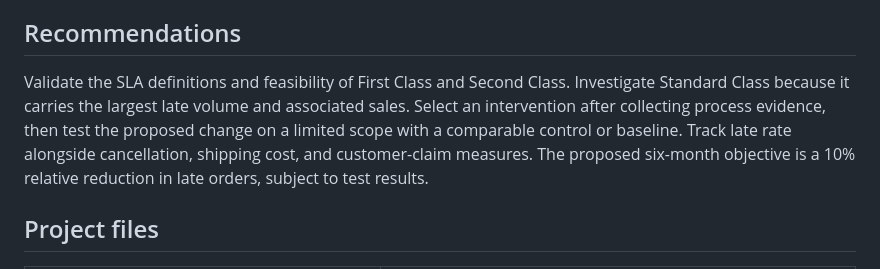
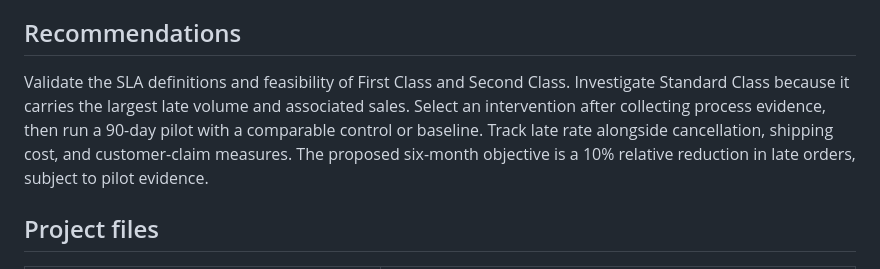
Before and after one commit to LutfiLutho/LutfiLutho.github.io, a Markdown page: projects/delivery-failure-lab/README.md, the part around the change. Rendered like a GitHub page.

Commit message:
Keep pilot wording consistent with final Delivery deck

```diff
--- a/projects/delivery-failure-lab/README.md
+++ b/projects/delivery-failure-lab/README.md
@@ -73,7 +73,7 @@ The published Tableau simulator supports 0%–25% relative improvement in 5% ste
 
 ## Recommendations
 
-Validate the SLA definitions and feasibility of First Class and Second Class. Investigate Standard Class because it carries the largest late volume and associated sales. Select an intervention after collecting process evidence, then test the proposed change on a limited scope with a comparable control or baseline. Track late rate alongside cancellation, shipping cost, and customer-claim measures. The proposed six-month objective is a 10% relative reduction in late orders, subject to test results.
+Validate the SLA definitions and feasibility of First Class and Second Class. Investigate Standard Class because it carries the largest late volume and associated sales. Select an intervention after collecting process evidence, then run a 90-day pilot with a comparable control or baseline. Track late rate alongside cancellation, shipping cost, and customer-claim measures. The proposed six-month objective is a 10% relative reduction in late orders, subject to pilot evidence.
 
 ## Project files
 
```
